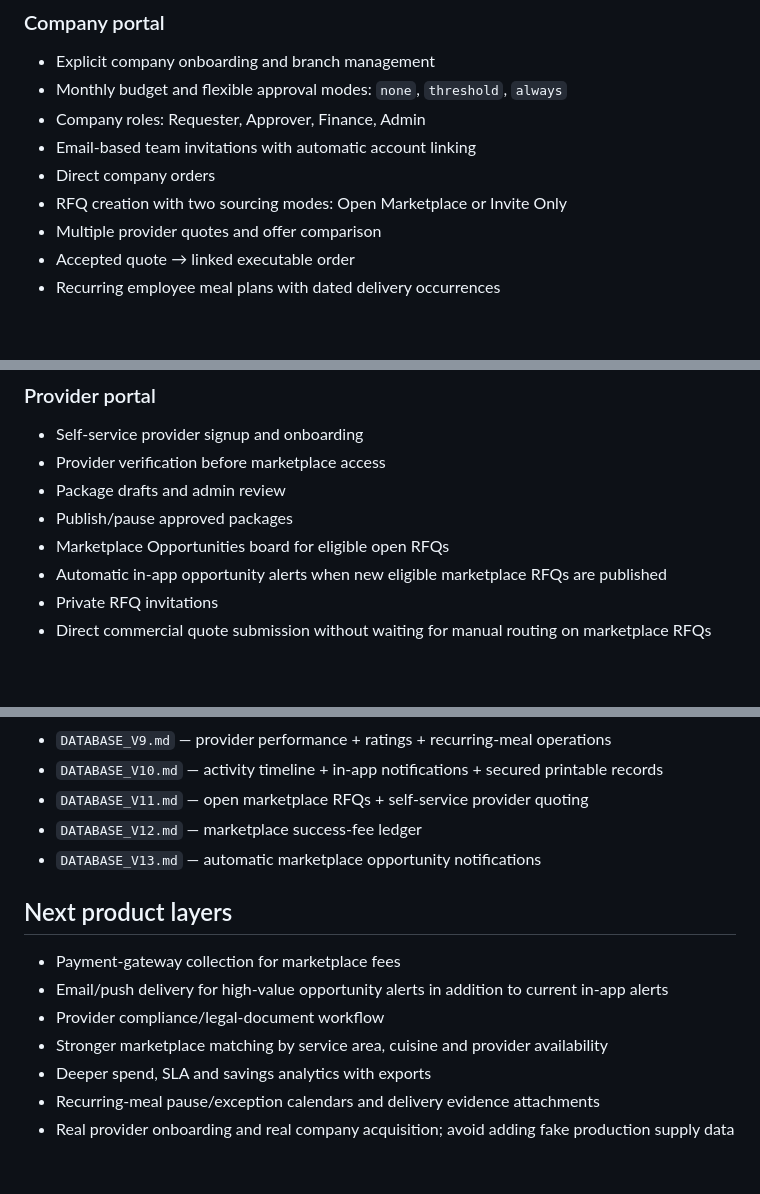
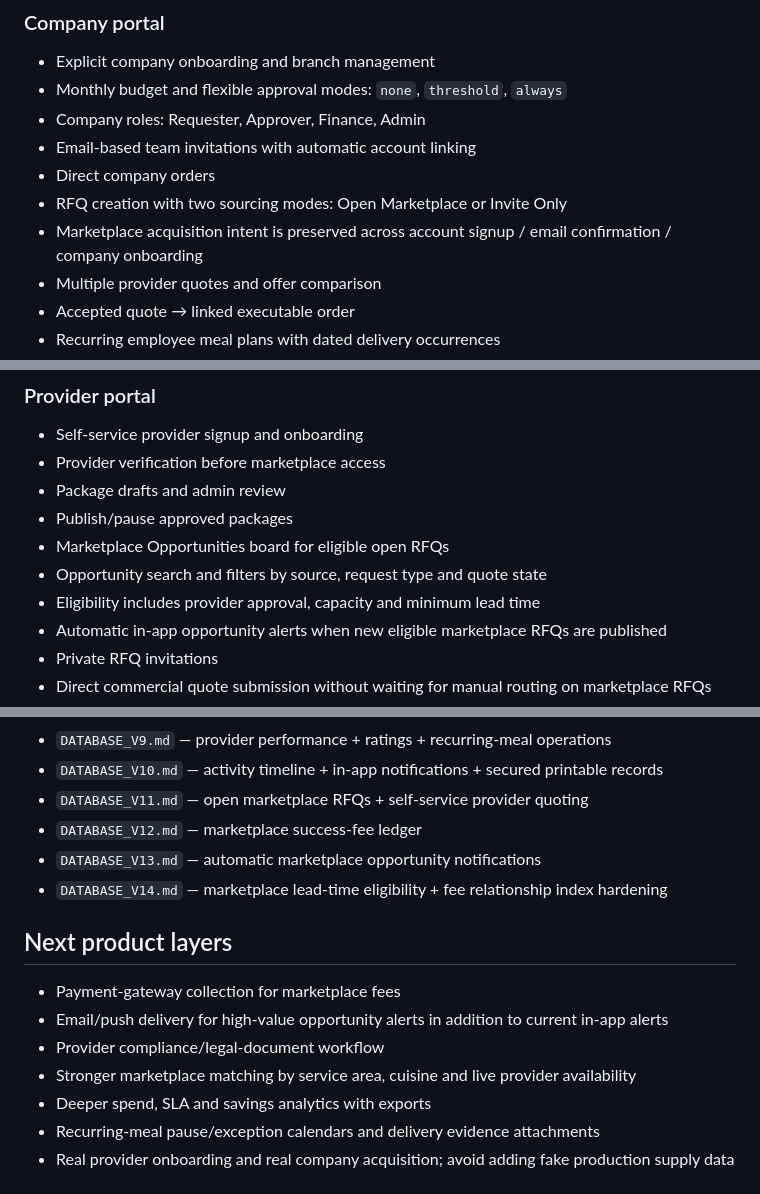
Before and after one commit to Nawar-saf/catering-hub, a Markdown page: README.md, 3 parts joined by grey strips. Drawn GitHub-style; blank space fills up the shorter version.

```diff
--- a/README.md
+++ b/README.md
@@ -46,6 +46,7 @@ Public forms call the `public-request` Edge Function. The browser does not write
 - Email-based team invitations with automatic account linking
 - Direct company orders
 - RFQ creation with two sourcing modes: Open Marketplace or Invite Only
+- Marketplace acquisition intent is preserved across account signup / email confirmation / company onboarding
 - Multiple provider quotes and offer comparison
 - Accepted quote → linked executable order
 - Recurring employee meal plans with dated delivery occurrences
@@ -62,6 +63,8 @@ Public forms call the `public-request` Edge Function. The browser does not write
 - Package drafts and admin review
 - Publish/pause approved packages
 - Marketplace Opportunities board for eligible open RFQs
+- Opportunity search and filters by source, request type and quote state
+- Eligibility includes provider approval, capacity and minimum lead time
 - Automatic in-app opportunity alerts when new eligible marketplace RFQs are published
 - Private RFQ invitations
 - Direct commercial quote submission without waiting for manual routing on marketplace RFQs
@@ -159,13 +162,14 @@ See `DATABASE_V10.md` and `DATABASE_V13.md`.
 - `DATABASE_V11.md` — open marketplace RFQs + self-service provider quoting
 - `DATABASE_V12.md` — marketplace success-fee ledger
 - `DATABASE_V13.md` — automatic marketplace opportunity notifications
+- `DATABASE_V14.md` — marketplace lead-time eligibility + fee relationship index hardening
 
 ## Next product layers
 
 - Payment-gateway collection for marketplace fees
 - Email/push delivery for high-value opportunity alerts in addition to current in-app alerts
 - Provider compliance/legal-document workflow
-- Stronger marketplace matching by service area, cuisine and provider availability
+- Stronger marketplace matching by service area, cuisine and live provider availability
 - Deeper spend, SLA and savings analytics with exports
 - Recurring-meal pause/exception calendars and delivery evidence attachments
 - Real provider onboarding and real company acquisition; avoid adding fake production supply data
```
Also changed, not shown: other parts of README.md (+7 -7 lines).
